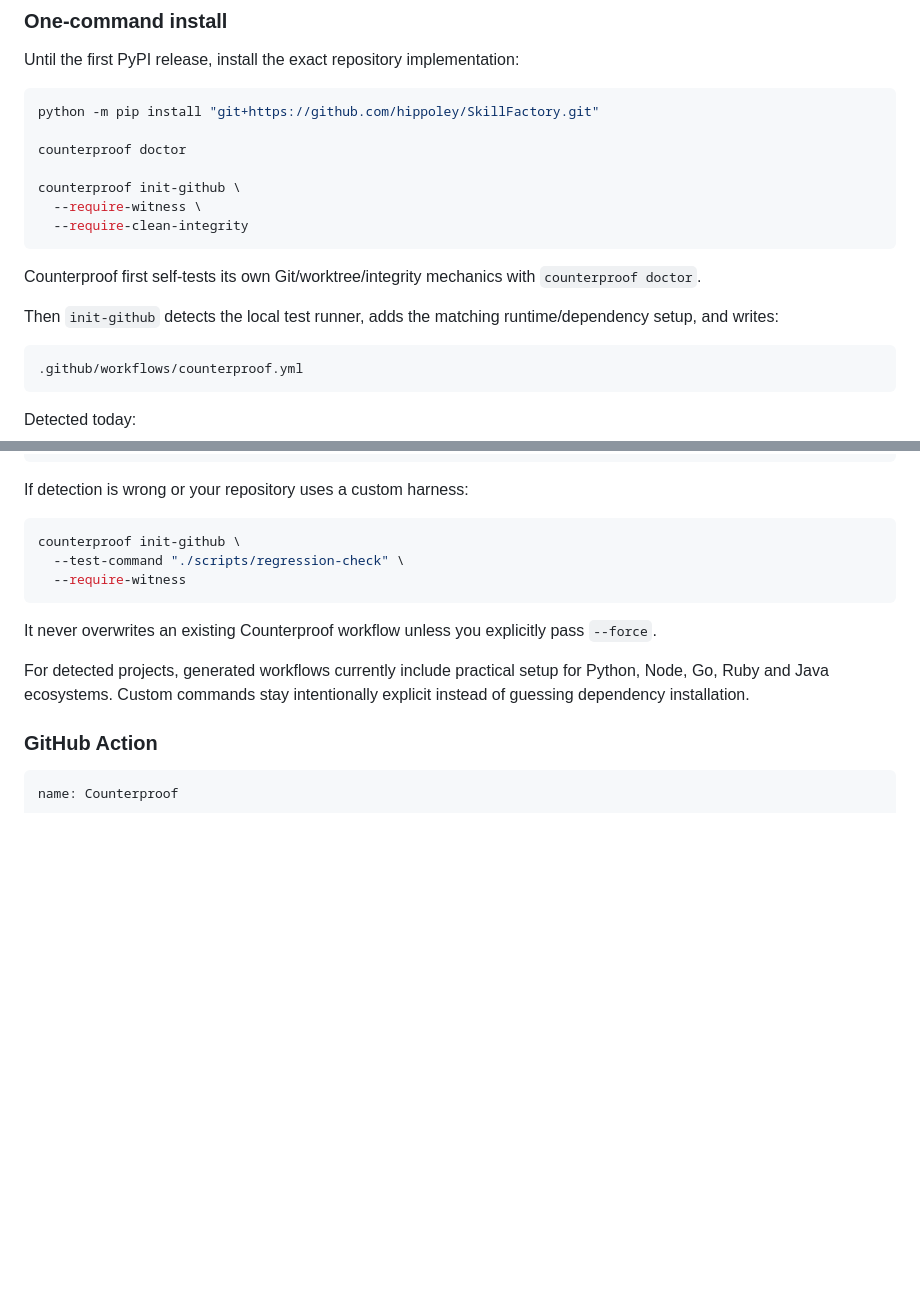
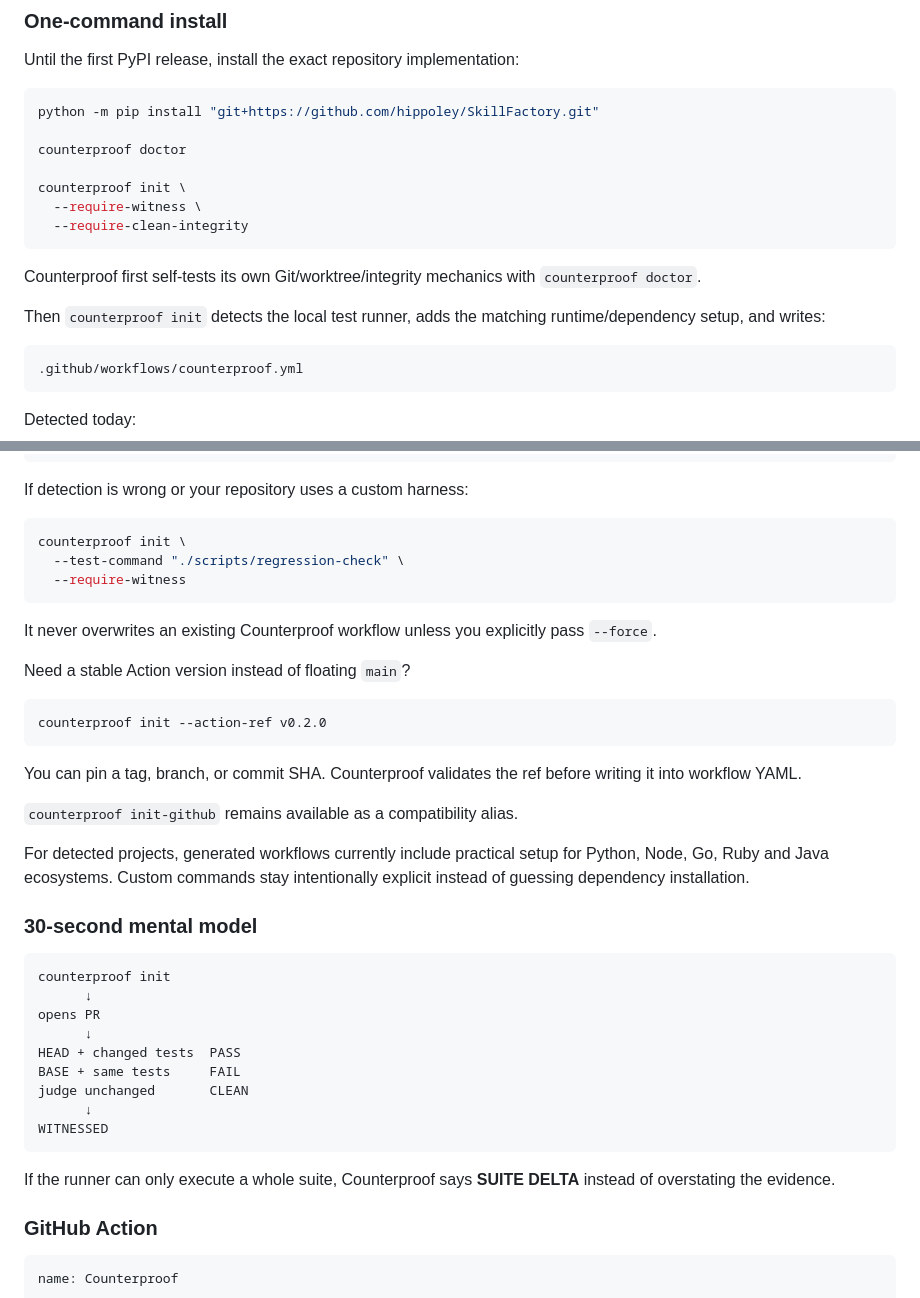
Before and after one commit to hippoley/CounterProof, a Markdown page: README.md, 2 parts joined by grey strips. GitHub-like rendering; blank space fills up the shorter version.

Commit message:
docs: make counterproof init the memorable onboarding path

````diff
--- a/README.md
+++ b/README.md
@@ -59,14 +59,14 @@ python -m pip install "git+https://github.com/hippoley/SkillFactory.git"
 
 counterproof doctor
 
-counterproof init-github \
+counterproof init \
   --require-witness \
   --require-clean-integrity
 ```
 
 Counterproof first self-tests its own Git/worktree/integrity mechanics with `counterproof doctor`.
 
-Then `init-github` detects the local test runner, adds the matching runtime/dependency setup, and writes:
+Then `counterproof init` detects the local test runner, adds the matching runtime/dependency setup, and writes:
 
 ```text
 .github/workflows/counterproof.yml
@@ -89,14 +89,40 @@ Gradle
 If detection is wrong or your repository uses a custom harness:
 
 ```bash
-counterproof init-github \
+counterproof init \
   --test-command "./scripts/regression-check" \
   --require-witness
 ```
 
 It never overwrites an existing Counterproof workflow unless you explicitly pass `--force`.
 
+Need a stable Action version instead of floating `main`?
+
+```bash
+counterproof init --action-ref v0.2.0
+```
+
+You can pin a tag, branch, or commit SHA. Counterproof validates the ref before writing it into workflow YAML.
+
+`counterproof init-github` remains available as a compatibility alias.
+
 For detected projects, generated workflows currently include practical setup for Python, Node, Go, Ruby and Java ecosystems. Custom commands stay intentionally explicit instead of guessing dependency installation.
+
+### 30-second mental model
+
+```text
+counterproof init
+      ↓
+opens PR
+      ↓
+HEAD + changed tests  PASS
+BASE + same tests     FAIL
+judge unchanged       CLEAN
+      ↓
+WITNESSED
+```
+
+If the runner can only execute a whole suite, Counterproof says **SUITE DELTA** instead of overstating the evidence.
 
 ### GitHub Action
 
````
